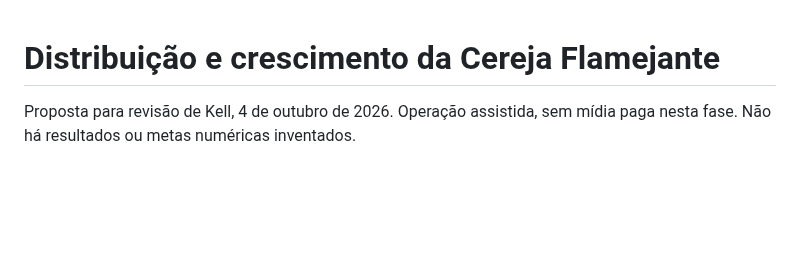
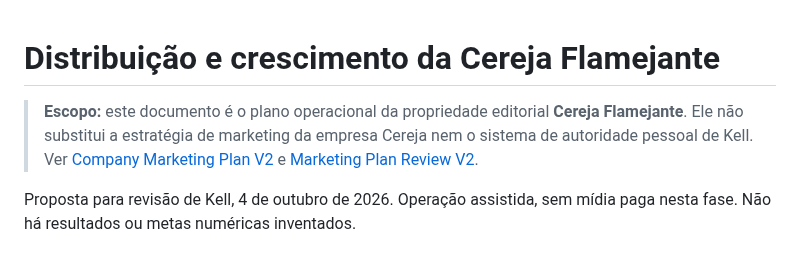
Before and after one commit to eusouakell/cereja-editorial-engine, a Markdown page: growth/distribution-plan.md, the part around the change. Drawn GitHub-style; blank space fills up the shorter version.

Commit message:
docs: scope distribution plan to editorial property

```diff
--- a/growth/distribution-plan.md
+++ b/growth/distribution-plan.md
@@ -1,4 +1,7 @@
 # Distribuição e crescimento da Cereja Flamejante
+
+> **Escopo:** este documento é o plano operacional da propriedade editorial **Cereja Flamejante**. Ele não substitui a estratégia de marketing da empresa Cereja nem o sistema de autoridade pessoal de Kell. Ver [Company Marketing Plan V2](company-marketing-plan-v2.md) e [Marketing Plan Review V2](marketing-plan-review-v2.md).
+
 
 Proposta para revisão de Kell, 4 de outubro de 2026. Operação assistida, sem mídia paga nesta fase. Não há resultados ou metas numéricas inventados.
 
```
